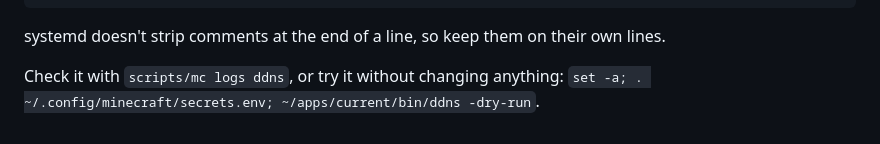
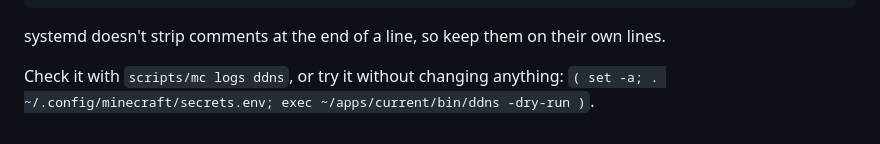
Before and after one commit to RyanCaudill04/minecraft-server, a Markdown page: README.md, the part around the change. Rendered like a GitHub page.

Commit message:
docs: run the ddns dry run in a subshell

```diff
--- a/README.md
+++ b/README.md
@@ -73,4 +73,4 @@ systemd doesn't strip comments at the end of a line, so keep them on their
 own lines.
 
 Check it with `scripts/mc logs ddns`, or try it without changing anything:
-`set -a; . ~/.config/minecraft/secrets.env; ~/apps/current/bin/ddns -dry-run`.
+`( set -a; . ~/.config/minecraft/secrets.env; exec ~/apps/current/bin/ddns -dry-run )`.
```
